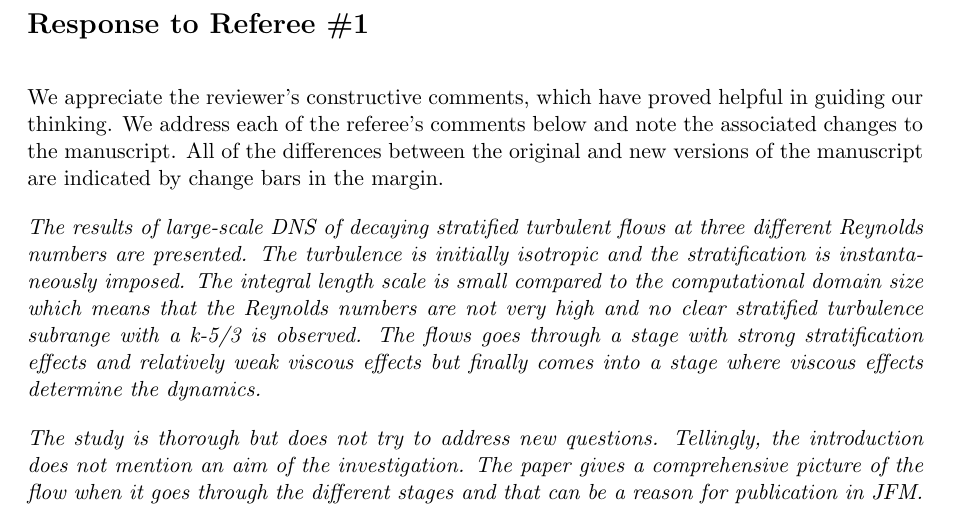
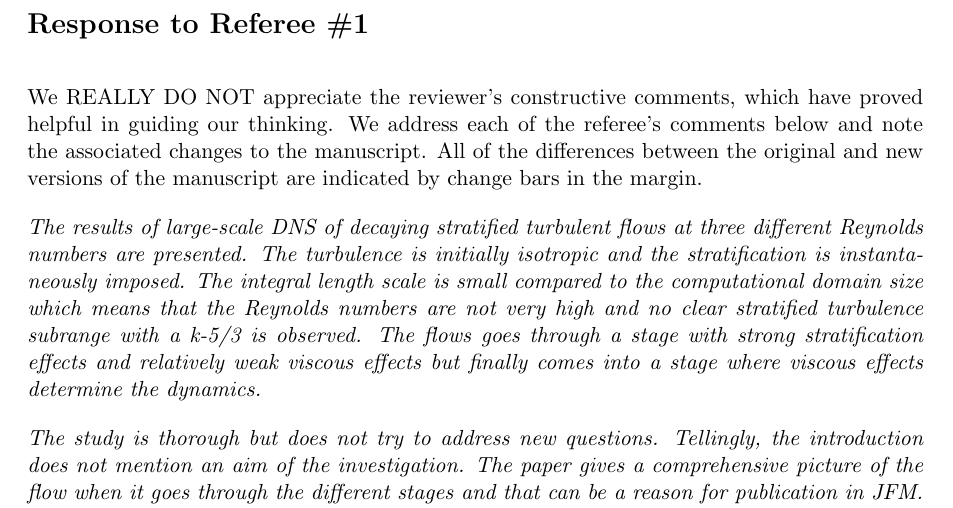
Before and after one commit to rileyjatuwdotedu/isostrat, a LaTeX document (response1.tex): part of the page, cut so that both start at the same text. Compiled offline with pdfLaTeX.

Commit message:
Update response1.tex

```diff
--- a/response1.tex
+++ b/response1.tex
@@ -28,7 +28,7 @@
 
 \vspace*{1em}
 \noindent
-We appreciate the reviewer's constructive comments, which have proved helpful
+We REALLY DO NOT appreciate the reviewer's constructive comments, which have proved helpful
 in guiding our thinking.  We address each of the referee's comments below and
 note the associated changes to the manuscript.  All of the differences between
 the original and new versions of the manuscript are indicated by change bars
```
